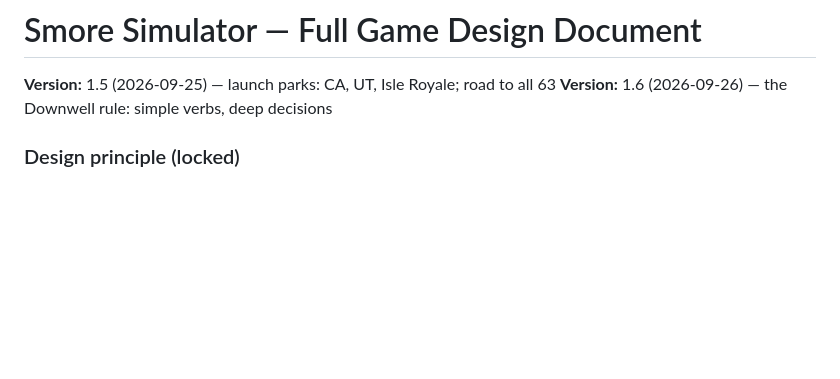
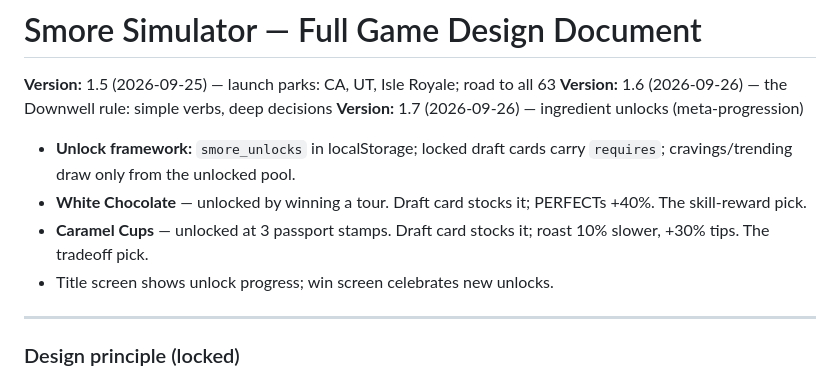
Before and after one commit to sen2008/smore-simulator, a Markdown page: DESIGN.md, the part around the change. GitHub-like rendering; blank space fills up the shorter version.

Commit message:
DESIGN.md v1.7: ingredient unlocks

```diff
--- a/DESIGN.md
+++ b/DESIGN.md
@@ -2,6 +2,14 @@
 
 **Version:** 1.5 (2026-09-25) — launch parks: CA, UT, Isle Royale; road to all 63
 **Version:** 1.6 (2026-09-26) — the Downwell rule: simple verbs, deep decisions
+**Version:** 1.7 (2026-09-26) — ingredient unlocks (meta-progression)
+
+- **Unlock framework:** `smore_unlocks` in localStorage; locked draft cards carry `requires`; cravings/trending draw only from the unlocked pool.
+- **White Chocolate** — unlocked by winning a tour. Draft card stocks it; PERFECTs +40%. The skill-reward pick.
+- **Caramel Cups** — unlocked at 3 passport stamps. Draft card stocks it; roast 10% slower, +30% tips. The tradeoff pick.
+- Title screen shows unlock progress; win screen celebrates new unlocks.
+
+---
 
 ### Design principle (locked)
 The game follows the *Downwell* rule: **3 verbs, all depth from decisions, not mechanics.**
```
